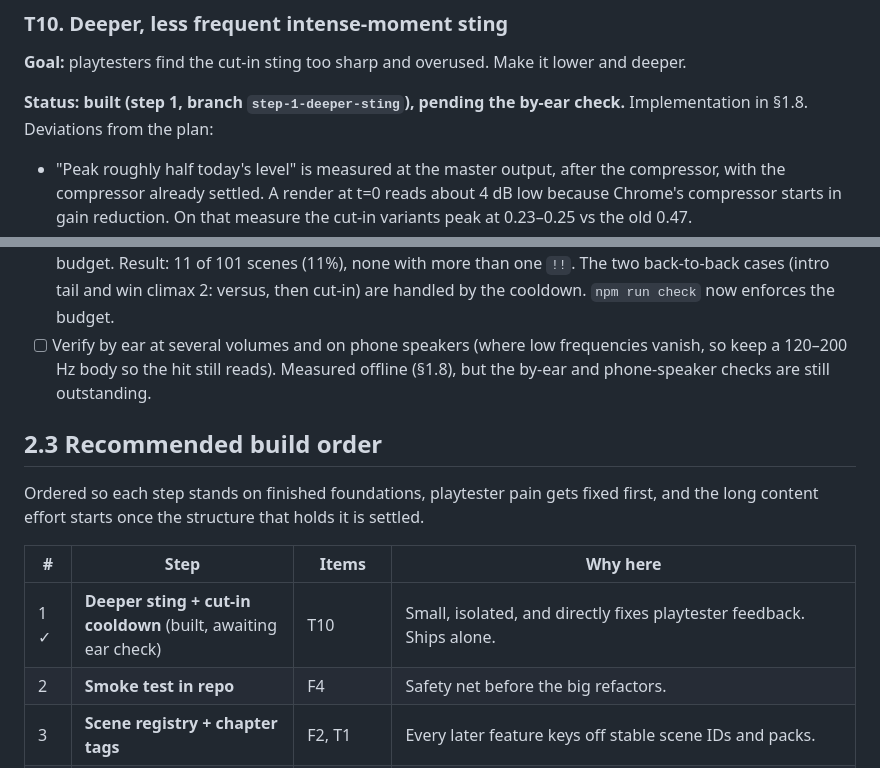
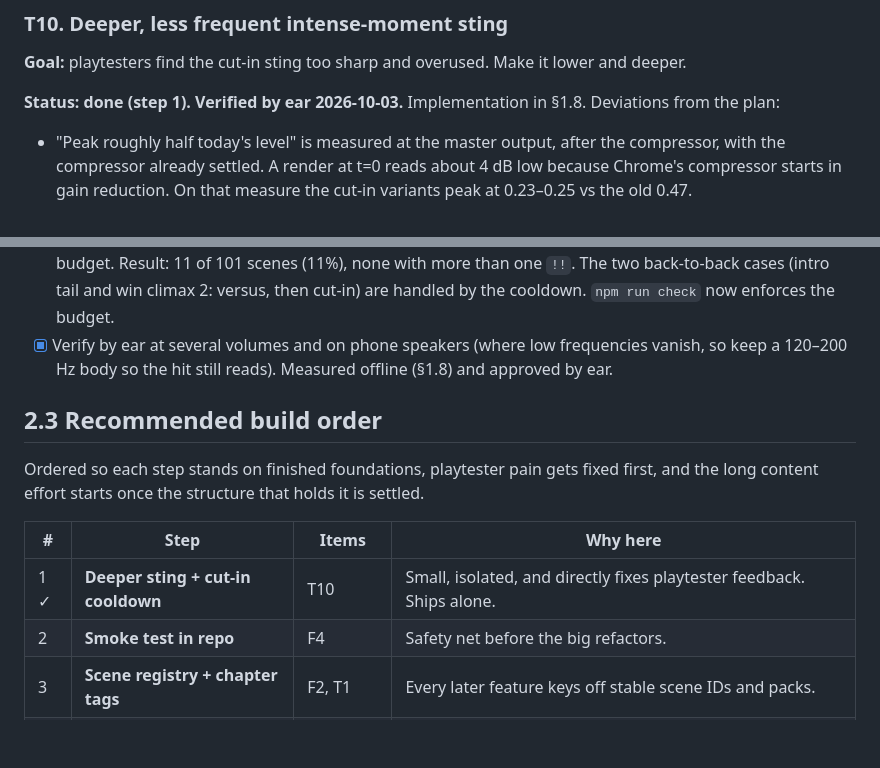
Before and after one commit to CinnamonTwists/wordlenoir, a Markdown page: docs/DEVELOPMENT.md, 2 parts joined by grey strips. Rendered like a GitHub page; blank space fills up the shorter version.

Commit message:
T10: mark by-ear verification done
Co-Authored-By: Claude Opus 5.5 <noreply@anthropic.com>

```diff
--- a/docs/DEVELOPMENT.md
+++ b/docs/DEVELOPMENT.md
@@ -513,7 +513,7 @@ or from the Random Case pool. All of it should be noir, funny, and consistent wi
 ### T10. Deeper, less frequent intense-moment sting
 **Goal:** playtesters find the cut-in sting too sharp and overused. Make it lower and deeper.
 
-**Status: built (step 1, branch `step-1-deeper-sting`), pending the by-ear check.** Implementation in §1.8. Deviations from the plan:
+**Status: done (step 1). Verified by ear 2026-10-03.** Implementation in §1.8. Deviations from the plan:
 - "Peak roughly half today's level" is measured at the master output, after the compressor, with the compressor already settled. A render at t=0
   reads about 4 dB low because Chrome's compressor starts in gain reduction. On that measure the cut-in variants peak at 0.23–0.25 vs the old 0.47.
 - Halving the peak also lowered the 120–200 Hz phone-speaker body by about 6 dB. If the hit gets lost on phones, raise the saw level in `hit()`
@@ -532,8 +532,8 @@ or from the Random Case pool. All of it should be noir, funny, and consistent wi
 - [x] Audit current scripts for cut-in density (11 cut-ins + 5 versus across 101 scenes) and keep T8's cut-in budget.
       Result: 11 of 101 scenes (11%), none with more than one `!!`. The two back-to-back cases (intro tail and win climax 2: versus, then cut-in)
       are handled by the cooldown. `npm run check` now enforces the budget.
-- [ ] Verify by ear at several volumes and on phone speakers (where low frequencies vanish, so keep a 120–200 Hz body so the hit still reads).
-      Measured offline (§1.8), but the by-ear and phone-speaker checks are still outstanding.
+- [x] Verify by ear at several volumes and on phone speakers (where low frequencies vanish, so keep a 120–200 Hz body so the hit still reads).
+      Measured offline (§1.8) and approved by ear.
 
 ## 2.3 Recommended build order
 
@@ -542,7 +542,7 @@ structure that holds it is settled.
 
 | # | Step | Items | Why here |
 |---|---|---|---|
-| 1 ✓ | **Deeper sting + cut-in cooldown** (built, awaiting ear check) | T10 | Small, isolated, and directly fixes playtester feedback. Ships alone. |
+| 1 ✓ | **Deeper sting + cut-in cooldown** | T10 | Small, isolated, and directly fixes playtester feedback. Ships alone. |
 | 2 | **Smoke test in repo** | F4 | Safety net before the big refactors. |
 | 3 | **Scene registry + chapter tags** | F2, T1 | Every later feature keys off stable scene IDs and packs. |
 | 4 | **Save system** | F1 | Continue, settings, skip-seen, export/import, and the campaign all need it. |
```
